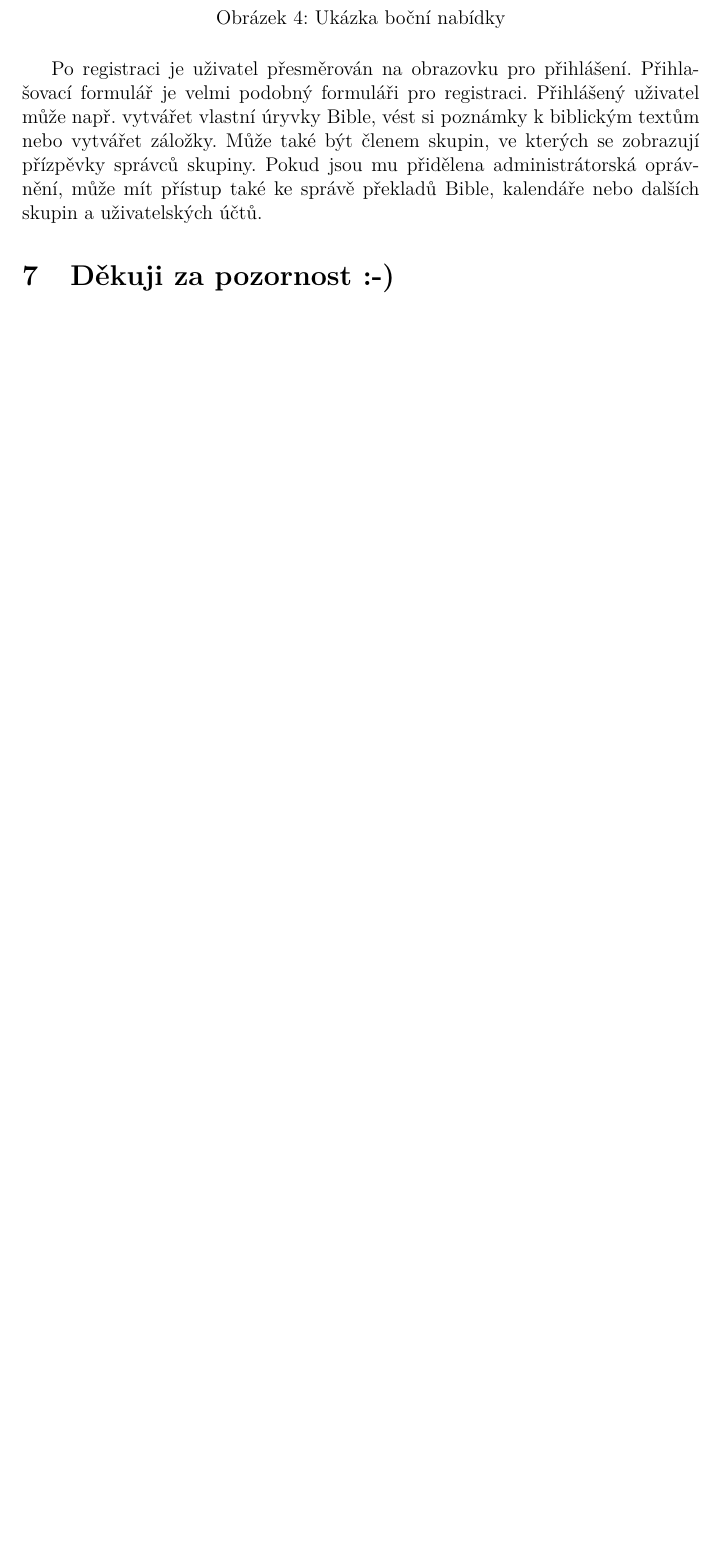
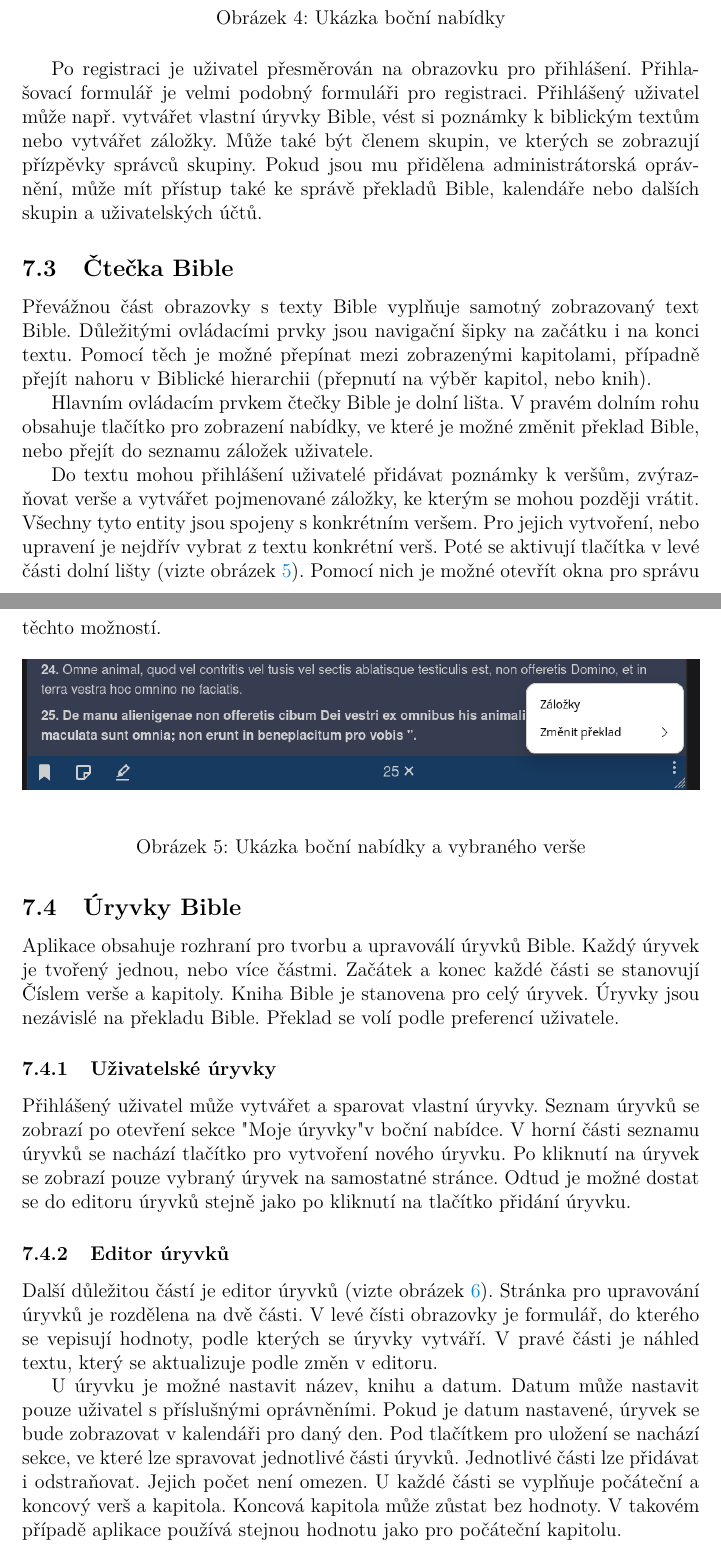
Before and after one commit to patrikPrinz/bachelor-thesis, a LaTeX thesis (kidiplom.tex): part of page 23 of 25 before the commit and two parts of pages 24 and 25 of 29 after it, the two joined at a grey line, cut so that both start at the same text, the shorter picture padded with empty space. The pictures show the PDF file kidiplom.pdf that the author committed with the source.

Commit message:
more text

```diff
--- a/kidiplom.tex
+++ b/kidiplom.tex
@@ -167,6 +167,15 @@
 %   a (značně) neúplná verze!!!}
 
 \section{Úvod}
+
+\subsection{Slovníček pojmů}
+Vzhledem k oblasti, na kterou se text zaměřuje, budu používat pojmy, které jsou spojeny s církevním prostředím, různými modlitbami a liturgickými texty. Na úvod tedy uvádím sekci, která čtenáře s těmito pojmy stručně seznámí.
+
+\subsubsection{Bible}
+\textbf{Bible} je klíčovou posvátnou knihou křesťanské církve. Jejímu studiu, výkladům, vytváření překladů a pojednání o ní je věnováno velké úsilí. Četba, studium a rozjímání textů Bible je důležitou součástí života každého křesťana.
+
+Bible je souborem knih různých autorů. Tyto knihy jsou rozděleny na dvě hlavní části - na \textbf{Starý a Nový zákon}. První knihy Starého zákona se datují do roku X.
+
 \subsection{Cíl práce}
 Cílem práce je vytvořit aplikaci, která bude uživatelům usnadňovat přístup k modlitebním textům a textům Bible pro každodenní použití. Řeckokatolická farnost v Olomouci, pro kterou bude tato aplikace určena, dosud nemá žádný vhodný systém, který by toto uspokojivě poskytoval a zohledňoval i skutečnost, že modliteb je velké množství a systém včetně databáze, by měl být snadno rozšiřitelný, aby bylo možné i v budoucnu přidávat další texty, rozdělovat je do kategorií a třídit je podle událostí a dat, ke kterým patří.
 
@@ -483,5 +496,6 @@ Hlavním ovládacím prvkem je horní lišta (vizte obrázek X), na ktré se nac
 \begin{figure}[H]
 	\includegraphics[width=\linewidth]{images/ui/top-bar.png}
 	\caption{Ukázka horní lišty}
+	\label{fig:top-bar}
 \end{figure}
 
@@ -489,6 +503,7 @@ Pomocí ikonky menu na pravé straně horní lišty lze otevřít boční menu (
 \begin{figure}[H]
 	\includegraphics[width=\linewidth]{images/ui/navigation.png}
 	\caption{Ukázka boční nabídky}
+	\label{fig:navigation}
 \end{figure}
 
 \subsection{Registrace a přihlášení}
@@ -500,8 +515,39 @@ Vytvoření uživatelského účtu lze provést prostřednictvím formuláře re
 	\centering
 	\includegraphics[width=0.7\linewidth]{images/ui/registration.png}
 	\caption{Ukázka boční nabídky}
+	\label{fig:registration}
 \end{figure}
 
 Po registraci je uživatel přesměrován na obrazovku pro přihlášení. Přihlašovací formulář je velmi podobný formuláři pro registraci. Přihlášený uživatel může  např. vytvářet vlastní úryvky Bible, vést si poznámky k biblickým textům nebo vytvářet záložky. Může také být členem skupin, ve kterých se zobrazují přízpěvky správců skupiny. Pokud jsou mu přidělena administrátorská oprávnění, může mít přístup také ke správě překladů Bible, kalendáře nebo dalších skupin a uživatelských účtů.
 
-\section{Děkuji za pozornost :-)}
+\subsection{Čtečka Bible}
+Převážnou část obrazovky s texty Bible vyplňuje samotný zobrazovaný text Bible. Důležitými ovládacími prvky jsou navigační šipky na začátku i na konci textu. Pomocí těch je možné přepínat mezi zobrazenými kapitolami, případně přejít nahoru v Biblické hierarchii (přepnutí na výběr kapitol, nebo knih).
+
+Hlavním ovládacím prvkem čtečky Bible je dolní lišta. V pravém dolním rohu obsahuje tlačítko pro zobrazení nabídky, ve které je možné změnit překlad Bible, nebo přejít do seznamu záložek uživatele.
+
+Do textu mohou přihlášení uživatelé přidávat poznámky k veršům, zvýrazňovat verše a vytvářet pojmenované záložky, ke kterým se mohou později vrátit. Všechny tyto entity jsou spojeny s konkrétním veršem. Pro jejich vytvoření, nebo upravení je nejdřív vybrat z textu konkrétní verš. Poté se aktivují tlačítka v levé části dolní lišty (vizte obrázek \ref{fig:bible-bottom-bar}). Pomocí nich je možné otevřít okna pro správu těchto možností.
+
+\begin{figure}[H]
+	\centering
+	\includegraphics[width=\linewidth]{images/ui/bible-bottom-bar.png}
+	\caption{Ukázka boční nabídky a vybraného verše}
+	\label{fig:bible-bottom-bar}
+\end{figure}
+
+\subsection{Úryvky Bible}
+Aplikace obsahuje rozhraní pro tvorbu a upravoválí úryvků Bible. Každý úryvek je tvořený jednou, nebo více částmi. Začátek a konec každé části se stanovují Číslem verše a kapitoly. Kniha Bible je stanovena pro celý úryvek. Úryvky jsou nezávislé na překladu Bible. Překlad se volí podle preferencí uživatele.
+
+\subsubsection{Uživatelské úryvky}
+Přihlášený uživatel může vytvářet a sparovat vlastní úryvky. Seznam úryvků se zobrazí po otevření sekce "Moje úryvky" v boční nabídce. V horní části seznamu úryvků se nachází tlačítko pro vytvoření nového úryvku. Po kliknutí na úryvek se zobrazí pouze vybraný úryvek na samostatné stránce. Odtud je možné dostat se do editoru úryvků stejně jako po kliknutí na tlačítko přidání úryvku.
+
+\subsubsection{Editor úryvků}
+Další důležitou částí je editor úryvků (vizte obrázek \ref{fig:passage-editor}). Stránka pro upravování úryvků je rozdělena na dvě části. V levé čísti obrazovky je formulář, do kterého se vepisují hodnoty, podle kterých se úryvky vytváří. V pravé části je náhled textu, který se aktualizuje podle změn v editoru.
+
+U úryvku je možné nastavit název, knihu a datum. Datum může nastavit pouze uživatel s příslušnými oprávněními. Pokud je datum nastavené, úryvek se bude zobrazovat v kalendáři pro daný den. Pod tlačítkem pro uložení se nachází sekce, ve které lze spravovat jednotlivé části úryvků. Jednotlivé části lze přidávat i odstraňovat. Jejich počet není omezen. U každé části se vyplňuje počáteční a koncový verš a kapitola. Koncová kapitola může zůstat bez hodnoty. V takovém případě aplikace používá stejnou hodnotu jako pro počáteční kapitolu.
+
+\begin{figure}[H]
+	\centering
+	\includegraphics[width=0.6\linewidth]{images/ui/passage-editor.png}
+	\caption{Editor úryvků Bible}
+	\label{fig:passage-editor}
+\end{figure}
```
Also changed, not shown: images/ui/bible-bottom-bar.png (added), images/ui/passage-editor.png (added), kidiplom.pdf, kidiplom.tex (42 more changed lines).
